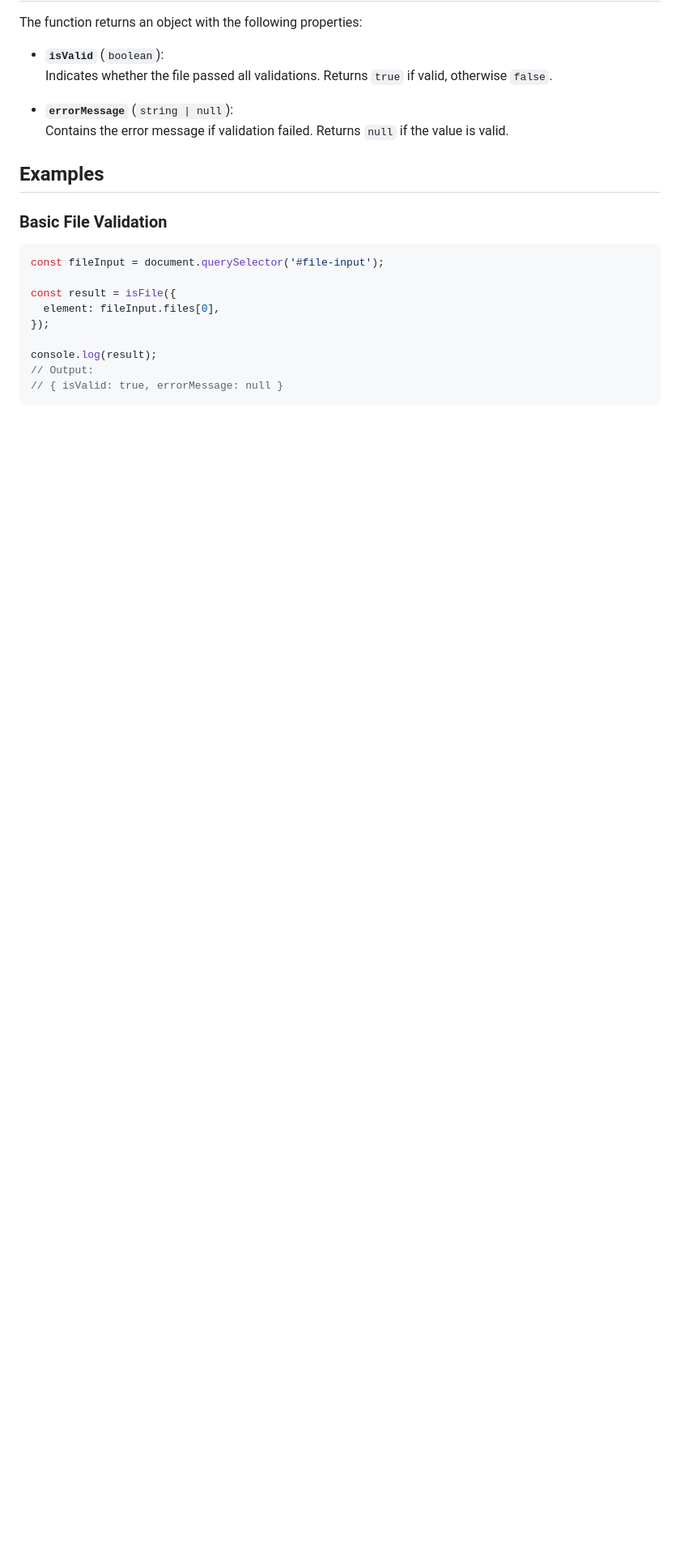
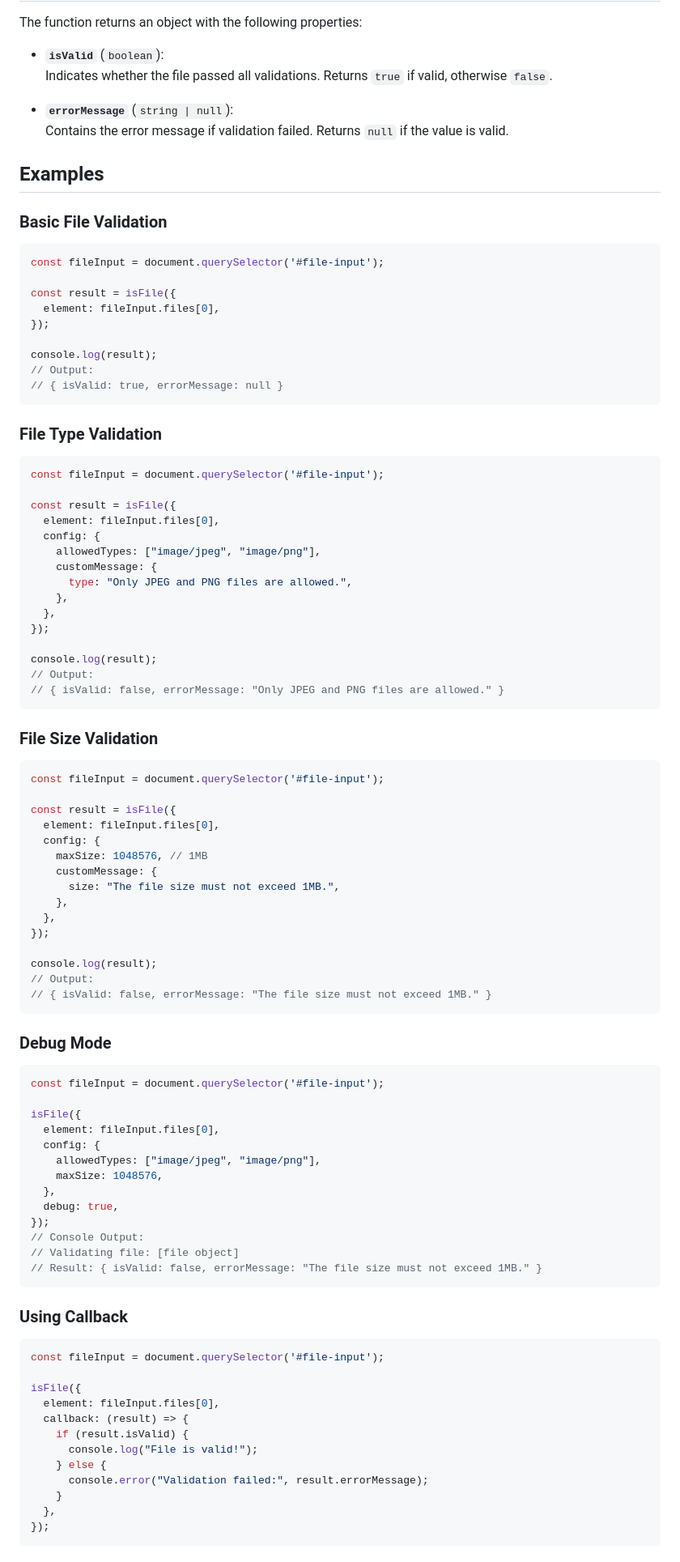
Before and after one commit to andresclua/validate, a Markdown page: docs/file.md, the part around one of its changes. Shown at 81% size. Rendered like a GitHub page; blank space fills up the shorter version.

````diff
--- a/docs/file.md
+++ b/docs/file.md
@@ -48,3 +48,78 @@ console.log(result);
 // Output:
 // { isValid: true, errorMessage: null }
 ```
+
+### File Type Validation
+
+```js
+const fileInput = document.querySelector('#file-input');
+
+const result = isFile({
+  element: fileInput.files[0],
+  config: {
+    allowedTypes: ["image/jpeg", "image/png"],
+    customMessage: {
+      type: "Only JPEG and PNG files are allowed.",
+    },
+  },
+});
+
+console.log(result);
+// Output:
+// { isValid: false, errorMessage: "Only JPEG and PNG files are allowed." }
+```
+
+### File Size Validation
+```js
+const fileInput = document.querySelector('#file-input');
+
+const result = isFile({
+  element: fileInput.files[0],
+  config: {
+    maxSize: 1048576, // 1MB
+    customMessage: {
+      size: "The file size must not exceed 1MB.",
+    },
+  },
+});
+
+console.log(result);
+// Output:
+// { isValid: false, errorMessage: "The file size must not exceed 1MB." }
+```
+
+### Debug Mode
+
+```js
+const fileInput = document.querySelector('#file-input');
+
+isFile({
+  element: fileInput.files[0],
+  config: {
+    allowedTypes: ["image/jpeg", "image/png"],
+    maxSize: 1048576,
+  },
+  debug: true,
+});
+// Console Output:
+// Validating file: [file object]
+// Result: { isValid: false, errorMessage: "The file size must not exceed 1MB." }
+```
+
+### Using Callback
+
+```js
+const fileInput = document.querySelector('#file-input');
+
+isFile({
+  element: fileInput.files[0],
+  callback: (result) => {
+    if (result.isValid) {
+      console.log("File is valid!");
+    } else {
+      console.error("Validation failed:", result.errorMessage);
+    }
+  },
+});
+```
+
````
Also changed, not shown: other parts of docs/file.md (+29 -0 lines).
